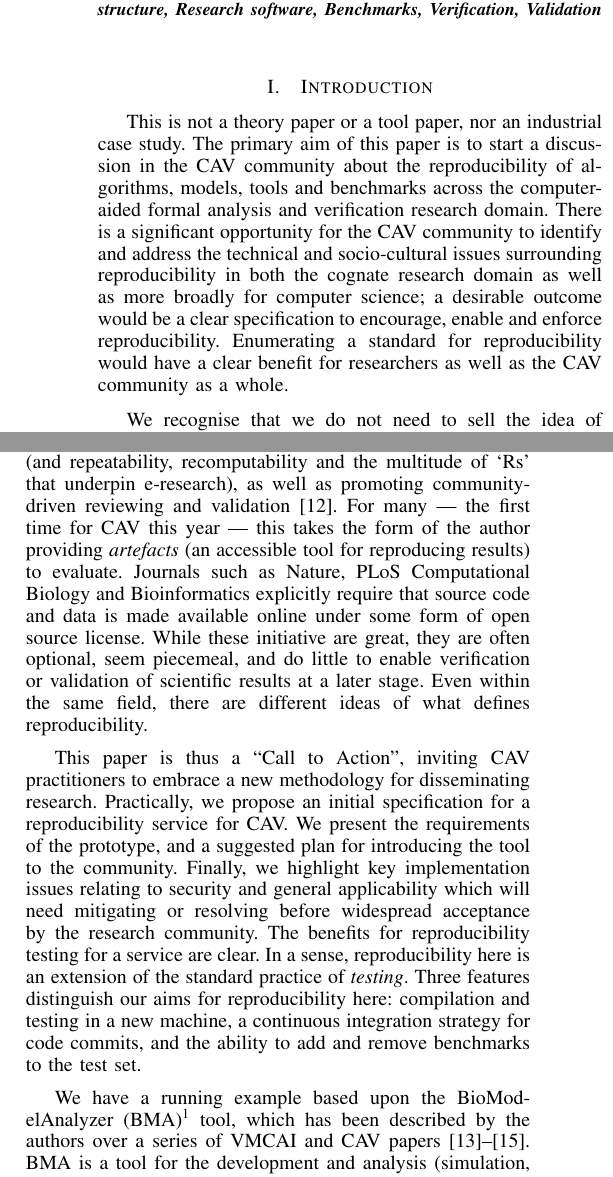
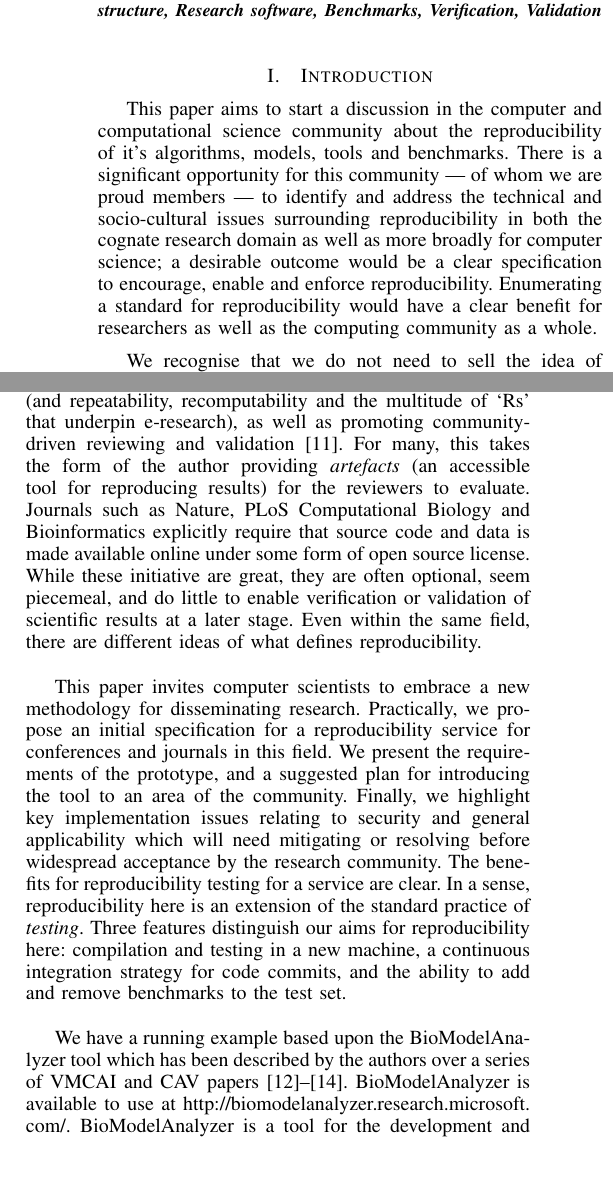
Before and after one commit to hallba/IEEEeScience2015, a LaTeX paper (ieee2015.tex): two parts of the columns of page 1 of 5, joined at a grey line, cut so that both start at the same text. Compiled offline with pdfLaTeX.

Commit message:
Generalize Intro from CAV-specifics.

```diff
--- a/ieee2015.tex
+++ b/ieee2015.tex
@@ -90,17 +90,16 @@ software, Benchmarks, Verification, Validation
 
 \section{Introduction}
 
-This is not a theory paper or a tool paper, nor an industrial case
-study. The primary aim of this paper is to start a discussion in the
-CAV community about the reproducibility of algorithms, models, tools
-and benchmarks across the computer-aided formal analysis and
-verification research domain. There is a significant opportunity for
-the CAV community to identify and address the technical and
-socio-cultural issues surrounding reproducibility in both the cognate
-research domain as well as more broadly for computer science; a
-desirable outcome would be a clear specification to encourage, enable
-and enforce reproducibility. Enumerating a standard for
-reproducibility would have a clear benefit for researchers as well as
-the CAV community as a whole.
+This paper aims to start a discussion in the computer and
+computational science community about the reproducibility of it's
+algorithms, models, tools and benchmarks. There is a significant
+opportunity for this community --- of whom we are proud members --- to
+identify and address the technical and socio-cultural issues
+surrounding reproducibility in both the cognate research domain as
+well as more broadly for computer science; a desirable outcome would
+be a clear specification to encourage, enable and enforce
+reproducibility. Enumerating a standard for reproducibility would have
+a clear benefit for researchers as well as the computing community as
+a whole.
 
 We recognise that we do not need to sell the idea of reproducibility
@@ -110 +105,0 @@ our own work reproduced) is encapsulated in the ``Benchmark Tables''
-that CAV authors and referees both think are essential to any
@@ -114,3 +110,6 @@ science~\cite{collberg-et-al:2014}, life
+essential to any paper. The idea of reproducibility is gaining
+momentum in the wider scientific community as well, for example in
+computer science~\cite{collberg-et-al:2014}, life
 sciences~\cite{rollins-et-al:2014},
 psychology~\cite{chambers-et-al:2014} and the social
 sciences~\cite{conte-et-al:2012}.  There has been a revolution in the
@@ -131,34 +130,34 @@ POPL, SIGMOD, CGO, SPLASH and ECAI, now explicitly acknowledge the
 importance of reproducibility (and repeatability, recomputability and
 the multitude of `Rs' that underpin e-research), as well as promoting
 community-driven reviewing and validation~\cite{fursin+dubach:2014}.
-For many --- the first time for CAV this year --- this takes the form
-of the author providing \emph{artefacts} (an accessible tool for
-reproducing results) to evaluate. Journals such as Nature, PLoS
-Computational Biology and Bioinformatics explicitly require that
-source code and data is made available online under some form of open
-source license. While these initiative are great, they are often
-optional, seem piecemeal, and do little to enable verification or
-validation of scientific results at a later stage. Even within the
-same field, there are different ideas of what defines reproducibility.
+For many, this takes the form of the author providing \emph{artefacts}
+(an accessible tool for reproducing results) for the reviewers to
+evaluate. Journals such as Nature, PLoS Computational Biology and
+Bioinformatics explicitly require that source code and data is made
+available online under some form of open source license. While these
+initiative are great, they are often optional, seem piecemeal, and do
+little to enable verification or validation of scientific results at a
+later stage. Even within the same field, there are different ideas of
+what defines reproducibility.
 
-This paper is thus a ``Call to Action'', inviting CAV practitioners to
-embrace a new methodology for disseminating research. Practically, we
-propose an initial specification for a reproducibility service for CAV. We
-present the requirements of the prototype, and a suggested plan for
-introducing the tool to the community. Finally, we highlight key
-implementation issues relating to security and general applicability
-which will need mitigating or resolving before widespread acceptance
-by the research community.  The benefits for reproducibility testing
-for a service are clear. In a sense, reproducibility here is an
-extension of the standard practice of \emph{testing}.  Three features
-distinguish our aims for reproducibility here: compilation and testing
-in a new machine, a continuous integration strategy for code commits,
-and the ability to add and remove benchmarks to the test set.
+This paper invites computer scientists to embrace a new methodology
+for disseminating research. Practically, we propose an initial
+specification for a reproducibility service for conferences and
+journals in this field. We present the requirements of the prototype,
+and a suggested plan for introducing the tool to an area of the
+community. Finally, we highlight key implementation issues relating to
+security and general applicability which will need mitigating or
+resolving before widespread acceptance by the research community.  The
+benefits for reproducibility testing for a service are clear. In a
+sense, reproducibility here is an extension of the standard practice
+of \emph{testing}.  Three features distinguish our aims for
+reproducibility here: compilation and testing in a new machine, a
+continuous integration strategy for code commits, and the ability to
+add and remove benchmarks to the test set.
 
-We have a running example based upon the BioModelAnalyzer
-(BMA)\footnote{\url{http://biomodelanalyzer.research.microsoft.com/}}
-tool, which has been described by the authors over a series of VMCAI
-and CAV
+We have a running example based upon the BioModelAnalyzer tool which
+has been described by the authors over a series of VMCAI and CAV
 papers~\cite{cook-et-al:2011,benque-et-al:2012,cook-et-al:2014}.
-BMA is a tool for the development and analysis (simulation, model
-checking) of a specific class of formal models for biology. The tool
+BioModelAnalyzer is available to use at
+\url{http://biomodelanalyzer.research.microsoft.com/}.
+BioModelAnalyzer is a tool for the development and analysis
```
Also changed, not shown: ieee2015.tex (60 more changed lines).
